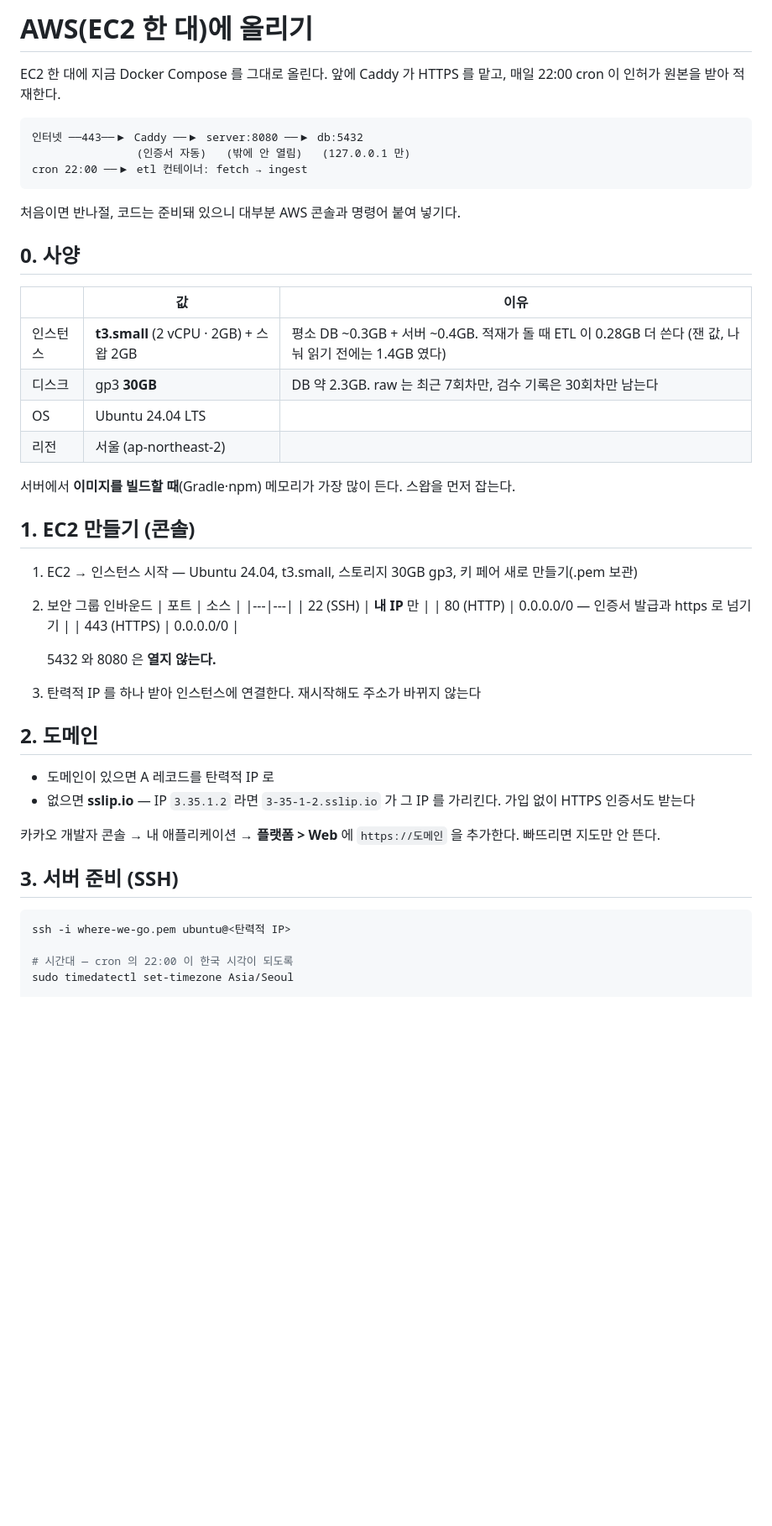
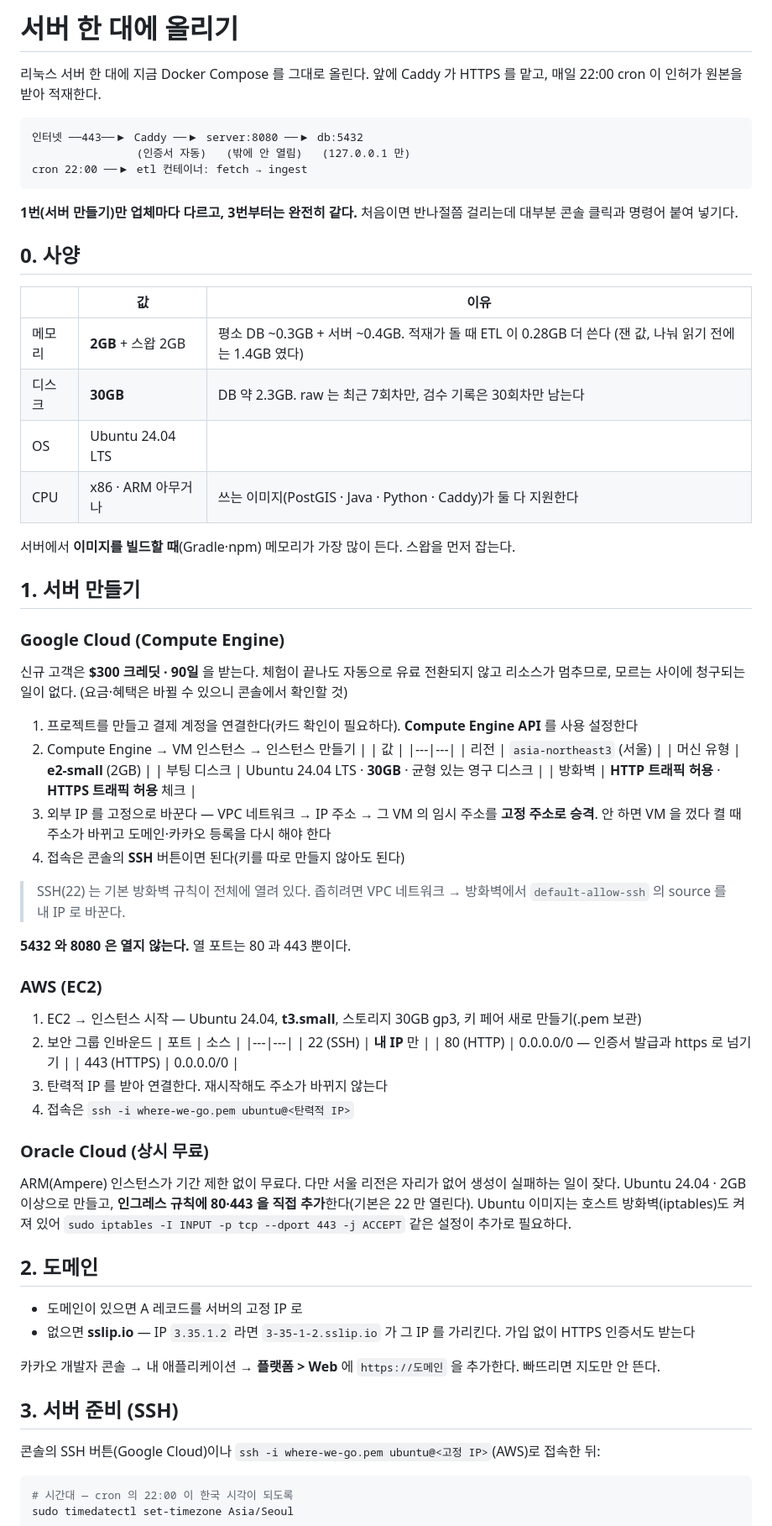
Before and after one commit to swwon-i/Where-we-go, a Markdown page: docs/deploy.md, the part around one of its changes. Shown at 84% size. Drawn GitHub-style; blank space fills up the shorter version.

Commit message:
docs: 배포 문서를 업체 공통으로 — Google Cloud · AWS · Oracle
- docs/deploy-aws.md → docs/deploy.md. 1번(서버 만들기)만 갈래로 나누고 나머지는 공통
- Google Cloud: e2-small(서울), 고정 IP 승격, 콘솔 SSH, 기본 SSH 방화벽 좁히기,
  체험 크레딧이 끝나도 자동 유료 전환되지 않는다는 점
- Oracle 상시 무료(ARM)는 인그레스와 호스트 방화벽을 직접 열어야 한다는 주의
- 파일 업로드는 gcloud compute scp / scp 양쪽 표기, 예산 알림 항목 추가

Co-Authored-By: Claude Opus 5 <noreply@anthropic.com>

````diff
--- a/docs/deploy-aws.md
+++ b/docs/deploy.md
@@ -1,6 +1,6 @@
-# AWS(EC2 한 대)에 올리기
+# 서버 한 대에 올리기
 
-EC2 한 대에 지금 Docker Compose 를 그대로 올린다. 앞에 Caddy 가 HTTPS 를 맡고,
+리눅스 서버 한 대에 지금 Docker Compose 를 그대로 올린다. 앞에 Caddy 가 HTTPS 를 맡고,
 매일 22:00 cron 이 인허가 원본을 받아 적재한다.
 
 ```
@@ -9,44 +9,74 @@ EC2 한 대에 지금 Docker Compose 를 그대로 올린다. 앞에 Caddy 가 H
 cron 22:00 ──▶ etl 컨테이너: fetch → ingest
 ```
 
-처음이면 반나절, 코드는 준비돼 있으니 대부분 AWS 콘솔과 명령어 붙여 넣기다.
+**1번(서버 만들기)만 업체마다 다르고, 3번부터는 완전히 같다.** 처음이면 반나절쯤 걸리는데
+대부분 콘솔 클릭과 명령어 붙여 넣기다.
 
 ## 0. 사양
 
 | | 값 | 이유 |
 |---|---|---|
-| 인스턴스 | **t3.small** (2 vCPU · 2GB) + 스왑 2GB | 평소 DB ~0.3GB + 서버 ~0.4GB. 적재가 돌 때 ETL 이 0.28GB 더 쓴다 (잰 값, 나눠 읽기 전에는 1.4GB 였다) |
-| 디스크 | gp3 **30GB** | DB 약 2.3GB. raw 는 최근 7회차만, 검수 기록은 30회차만 남는다 |
+| 메모리 | **2GB** + 스왑 2GB | 평소 DB ~0.3GB + 서버 ~0.4GB. 적재가 돌 때 ETL 이 0.28GB 더 쓴다 (잰 값, 나눠 읽기 전에는 1.4GB 였다) |
+| 디스크 | **30GB** | DB 약 2.3GB. raw 는 최근 7회차만, 검수 기록은 30회차만 남는다 |
 | OS | Ubuntu 24.04 LTS | |
-| 리전 | 서울 (ap-northeast-2) | |
+| CPU | x86 · ARM 아무거나 | 쓰는 이미지(PostGIS · Java · Python · Caddy)가 둘 다 지원한다 |
 
 서버에서 **이미지를 빌드할 때**(Gradle·npm) 메모리가 가장 많이 든다. 스왑을 먼저 잡는다.
 
-## 1. EC2 만들기 (콘솔)
+## 1. 서버 만들기
 
-1. EC2 → 인스턴스 시작 — Ubuntu 24.04, t3.small, 스토리지 30GB gp3, 키 페어 새로 만들기(.pem 보관)
+### Google Cloud (Compute Engine)
+
+신규 고객은 **$300 크레딧 · 90일** 을 받는다. 체험이 끝나도 자동으로 유료 전환되지 않고 리소스가 멈추므로,
+모르는 사이에 청구되는 일이 없다. (요금·혜택은 바뀔 수 있으니 콘솔에서 확인할 것)
+
+1. 프로젝트를 만들고 결제 계정을 연결한다(카드 확인이 필요하다). **Compute Engine API** 를 사용 설정한다
+2. Compute Engine → VM 인스턴스 → 인스턴스 만들기
+   | | 값 |
+   |---|---|
+   | 리전 | `asia-northeast3` (서울) |
+   | 머신 유형 | **e2-small** (2GB) |
+   | 부팅 디스크 | Ubuntu 24.04 LTS · **30GB** · 균형 있는 영구 디스크 |
+   | 방화벽 | **HTTP 트래픽 허용** · **HTTPS 트래픽 허용** 체크 |
+3. 외부 IP 를 고정으로 바꾼다 — VPC 네트워크 → IP 주소 → 그 VM 의 임시 주소를 **고정 주소로 승격**.
+   안 하면 VM 을 껐다 켤 때 주소가 바뀌고 도메인·카카오 등록을 다시 해야 한다
+4. 접속은 콘솔의 **SSH** 버튼이면 된다(키를 따로 만들지 않아도 된다)
+
+> SSH(22) 는 기본 방화벽 규칙이 전체에 열려 있다. 좁히려면 VPC 네트워크 → 방화벽에서
+> `default-allow-ssh` 의 source 를 내 IP 로 바꾼다.
+
+**5432 와 8080 은 열지 않는다.** 열 포트는 80 과 443 뿐이다.
+
+### AWS (EC2)
+
+1. EC2 → 인스턴스 시작 — Ubuntu 24.04, **t3.small**, 스토리지 30GB gp3, 키 페어 새로 만들기(.pem 보관)
 2. 보안 그룹 인바운드
    | 포트 | 소스 |
    |---|---|
    | 22 (SSH) | **내 IP** 만 |
    | 80 (HTTP) | 0.0.0.0/0 — 인증서 발급과 https 로 넘기기 |
    | 443 (HTTPS) | 0.0.0.0/0 |
+3. 탄력적 IP 를 받아 연결한다. 재시작해도 주소가 바뀌지 않는다
+4. 접속은 `ssh -i where-we-go.pem ubuntu@<탄력적 IP>`
 
-   5432 와 8080 은 **열지 않는다.**
-3. 탄력적 IP 를 하나 받아 인스턴스에 연결한다. 재시작해도 주소가 바뀌지 않는다
+### Oracle Cloud (상시 무료)
+
+ARM(Ampere) 인스턴스가 기간 제한 없이 무료다. 다만 서울 리전은 자리가 없어 생성이 실패하는 일이 잦다.
+Ubuntu 24.04 · 2GB 이상으로 만들고, **인그레스 규칙에 80·443 을 직접 추가**한다(기본은 22 만 열린다).
+Ubuntu 이미지는 호스트 방화벽(iptables)도 켜져 있어 `sudo iptables -I INPUT -p tcp --dport 443 -j ACCEPT` 같은 설정이 추가로 필요하다.
 
 ## 2. 도메인
 
-- 도메인이 있으면 A 레코드를 탄력적 IP 로
+- 도메인이 있으면 A 레코드를 서버의 고정 IP 로
 - 없으면 **sslip.io** — IP `3.35.1.2` 라면 `3-35-1-2.sslip.io` 가 그 IP 를 가리킨다. 가입 없이 HTTPS 인증서도 받는다
 
 카카오 개발자 콘솔 → 내 애플리케이션 → **플랫폼 > Web** 에 `https://도메인` 을 추가한다. 빠뜨리면 지도만 안 뜬다.
 
 ## 3. 서버 준비 (SSH)
 
+콘솔의 SSH 버튼(Google Cloud)이나 `ssh -i where-we-go.pem ubuntu@<고정 IP>`(AWS)로 접속한 뒤:
+
 ```bash
-ssh -i where-we-go.pem ubuntu@<탄력적 IP>
-
 # 시간대 — cron 의 22:00 이 한국 시각이 되도록
 sudo timedatectl set-timezone Asia/Seoul
 
````
Also changed, not shown: other parts of docs/deploy.md (+8 -4 lines), README.md (+1 -1 lines).
